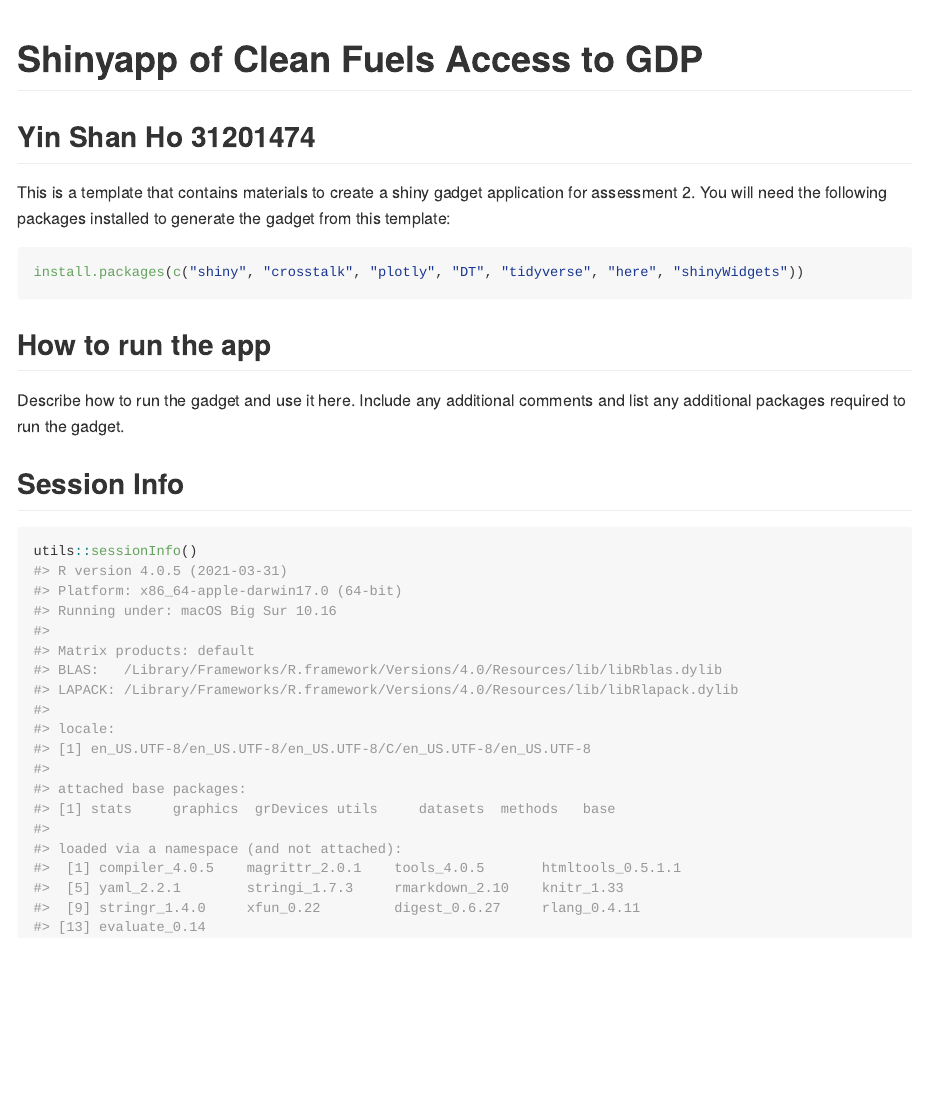
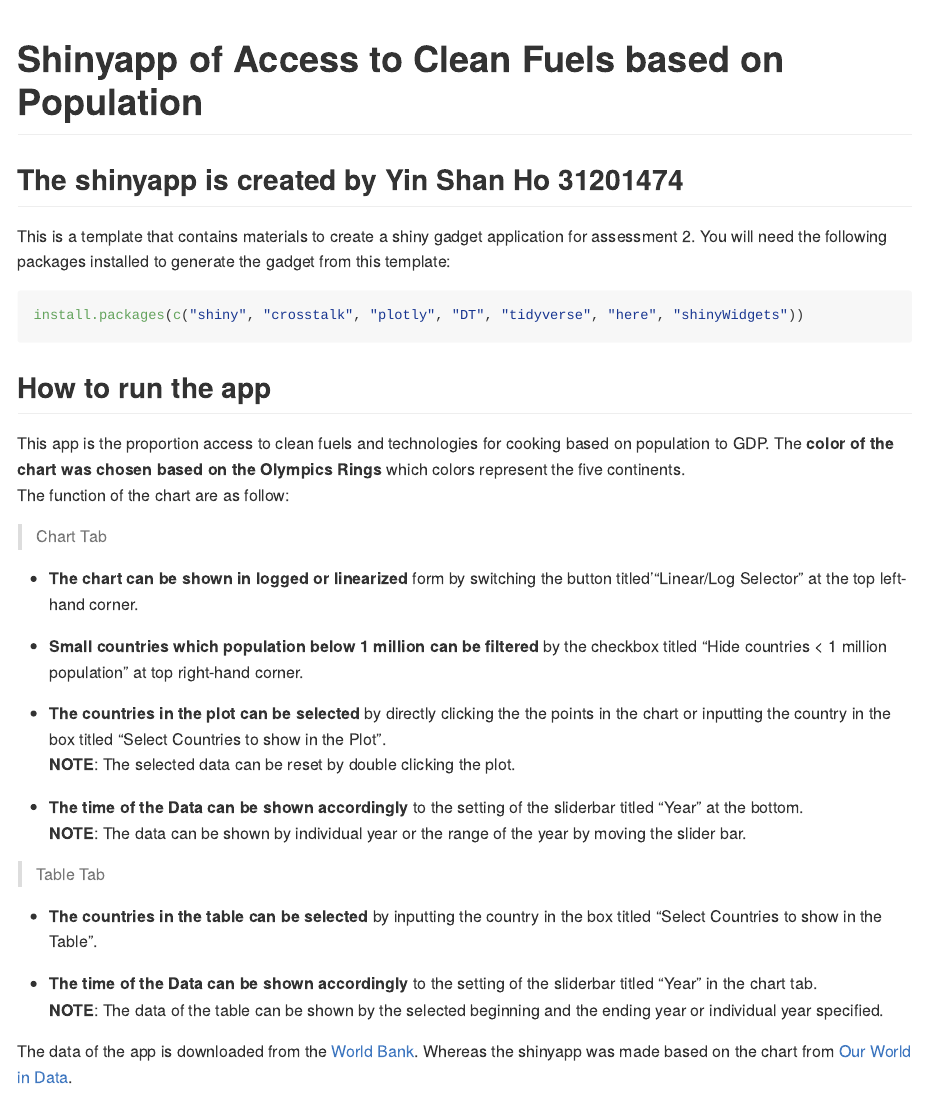
Before and after one commit to etc5523-2021/shiny-assessment-ShaineHo, an R Markdown document (README.Rmd): the page in a window 1100 px wide, from its top. The pictures show the output file README.md that the author committed with the source, drawn offline in the style of GitHub.

Commit message:
finalized shinyapp

````diff
--- a/README.Rmd
+++ b/README.Rmd
@@ -11,10 +11,10 @@ knitr::opts_chunk$set(
 )
 ```
 
-# Shinyapp of Clean Fuels Access to GDP
+# Shinyapp of Access to Clean Fuels based on Population
 
 
-## Yin Shan Ho 31201474
+## The shinyapp is created by Yin Shan Ho 31201474
 
 This is a template that contains materials to create a shiny gadget application
 for assessment 2. You will need the following packages installed to
@@ -26,8 +26,29 @@ install.packages(c("shiny", "crosstalk", "plotly", "DT", "tidyverse", "here", "s
 
 ## How to run the app
 
-Describe how to run the gadget and use it here. Include any additional comments
-and list any additional packages required to run the gadget.
+This app is the proportion access to clean fuels and technologies for cooking based on population to GDP. The **color of the chart was chosen based on the Olympics Rings** which colors represent the five continents.
+The function of the chart are as follow:
+
+ > Chart Tab
+
+- **The chart can be shown in logged or linearized** form by switching the button titled'"Linear/Log Selector" at the top left-hand corner.
+
+- **Small countries which population below 1 million can be filtered** by the checkbox titled "Hide countries < 1 million population" at top right-hand corner.
+
+- **The countries in the plot can be selected** by directly clicking the the points in the chart or inputting the country in the box titled "Select Countries to show in the Plot".
+**NOTE**: The selected data can be reset by double clicking the plot.
+
+- **The time of the Data can be shown accordingly** to the setting of the sliderbar titled "Year" at the bottom.
+**NOTE**: The data can be shown by individual year or the range of the year by moving the slider bar.
+
+> Table Tab
+
+- **The countries in the table can be selected** by inputting the country in the box titled "Select Countries to show in the Table".
+
+- **The time of the Data can be shown accordingly** to the setting of the sliderbar titled "Year" in the chart tab.
+**NOTE**: The data of the table can be shown by the selected beginning and the ending year or individual year specified.
+
+The data of the app is downloaded from the [World Bank]( https://databank.worldbank.org/reports.aspx?dsid=2&series=EG.CFT.ACCS.ZS). Whereas the shinyapp was made based on the chart from [Our World in Data](https://ourworldindata.org/grapher/access-to-clean-fuels-for-cooking-vs-gdp-per-capita?time=earliest..2016).
 
 ## Session Info
 
````
Also changed, not shown: app.R (+4 -5 lines), README.md.
